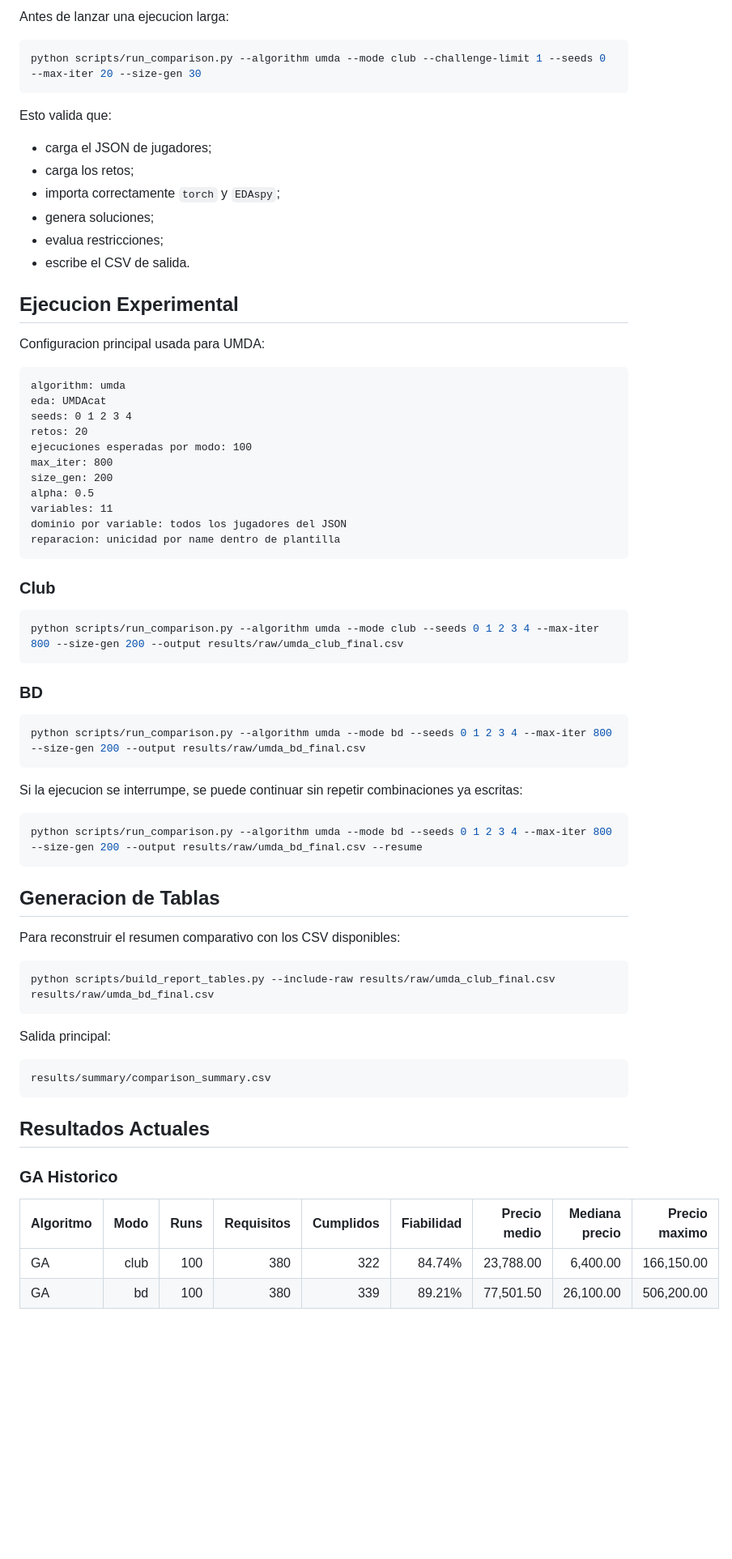
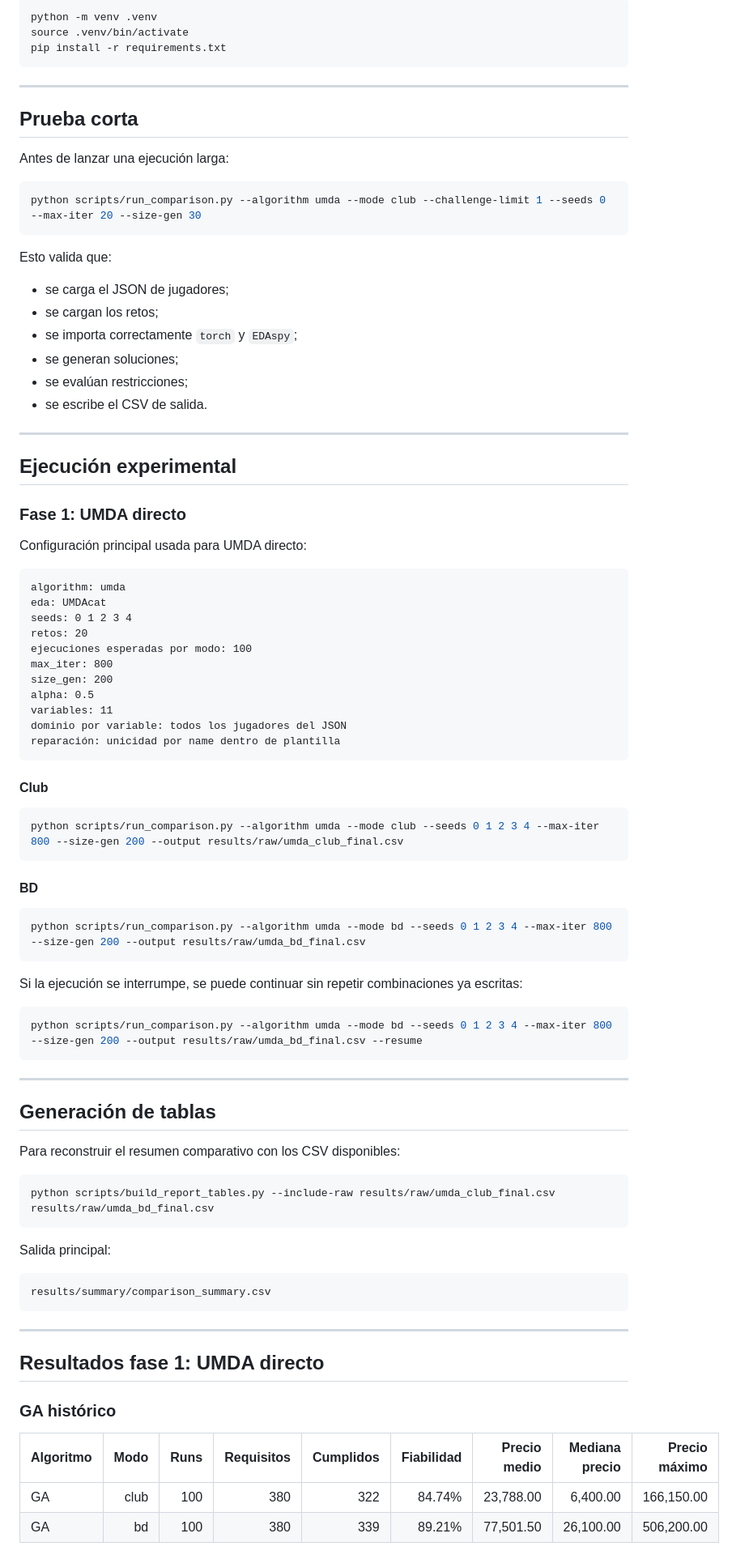
Before and after one commit to PepBiel/eda-fc24-squad-optimizer, a Markdown page: README.md, the part around one of its changes. Shown at 81% size. Rendered like a GitHub page; blank space fills up the shorter version.

````diff
--- a/README.md
+++ b/README.md
@@ -105,5 +141,15 @@ pip install -r requirements.txt
 
-Antes de lanzar una ejecucion larga:
+```bash
+python -m venv .venv
+source .venv/bin/activate
+pip install -r requirements.txt
+```
+
+---
+
+## Prueba corta
+
+Antes de lanzar una ejecución larga:
 
 ```bash
 python scripts/run_comparison.py --algorithm umda --mode club --challenge-limit 1 --seeds 0 --max-iter 20 --size-gen 30
@@ -111,16 +157,20 @@ python scripts/run_comparison.py --algorithm umda --mode club --challenge-limit
 
 Esto valida que:
 
-- carga el JSON de jugadores;
-- carga los retos;
-- importa correctamente `torch` y `EDAspy`;
-- genera soluciones;
-- evalua restricciones;
-- escribe el CSV de salida.
+- se carga el JSON de jugadores;
+- se cargan los retos;
+- se importa correctamente `torch` y `EDAspy`;
+- se generan soluciones;
+- se evalúan restricciones;
+- se escribe el CSV de salida.
 
-## Ejecucion Experimental
+---
 
-Configuracion principal usada para UMDA:
+## Ejecución experimental
+
+### Fase 1: UMDA directo
+
+Configuración principal usada para UMDA directo:
 
 ```text
 algorithm: umda
@@ -133,28 +183,30 @@ size_gen: 200
 alpha: 0.5
 variables: 11
 dominio por variable: todos los jugadores del JSON
-reparacion: unicidad por name dentro de plantilla
+reparación: unicidad por name dentro de plantilla
 ```
 
-### Club
+#### Club
 
 ```bash
 python scripts/run_comparison.py --algorithm umda --mode club --seeds 0 1 2 3 4 --max-iter 800 --size-gen 200 --output results/raw/umda_club_final.csv
 ```
 
-### BD
+#### BD
 
 ```bash
 python scripts/run_comparison.py --algorithm umda --mode bd --seeds 0 1 2 3 4 --max-iter 800 --size-gen 200 --output results/raw/umda_bd_final.csv
 ```
 
-Si la ejecucion se interrumpe, se puede continuar sin repetir combinaciones ya escritas:
+Si la ejecución se interrumpe, se puede continuar sin repetir combinaciones ya escritas:
 
 ```bash
 python scripts/run_comparison.py --algorithm umda --mode bd --seeds 0 1 2 3 4 --max-iter 800 --size-gen 200 --output results/raw/umda_bd_final.csv --resume
 ```
 
-## Generacion de Tablas
+---
+
+## Generación de tablas
 
 Para reconstruir el resumen comparativo con los CSV disponibles:
 
@@ -168,11 +220,13 @@ Salida principal:
 results/summary/comparison_summary.csv
 ```
 
-## Resultados Actuales
+---
 
-### GA Historico
+## Resultados fase 1: UMDA directo
 
-| Algoritmo | Modo | Runs | Requisitos | Cumplidos | Fiabilidad | Precio medio | Mediana precio | Precio maximo |
+### GA histórico
+
+| Algoritmo | Modo | Runs | Requisitos | Cumplidos | Fiabilidad | Precio medio | Mediana precio | Precio máximo |
 |---|---:|---:|---:|---:|---:|---:|---:|---:|
 | GA | club | 100 | 380 | 322 | 84.74% | 23,788.00 | 6,400.00 | 166,150.00 |
 | GA | bd | 100 | 380 | 339 | 89.21% | 77,501.50 | 26,100.00 | 506,200.00 |
````
Also changed, not shown: other parts of README.md (+182 -106 lines).
